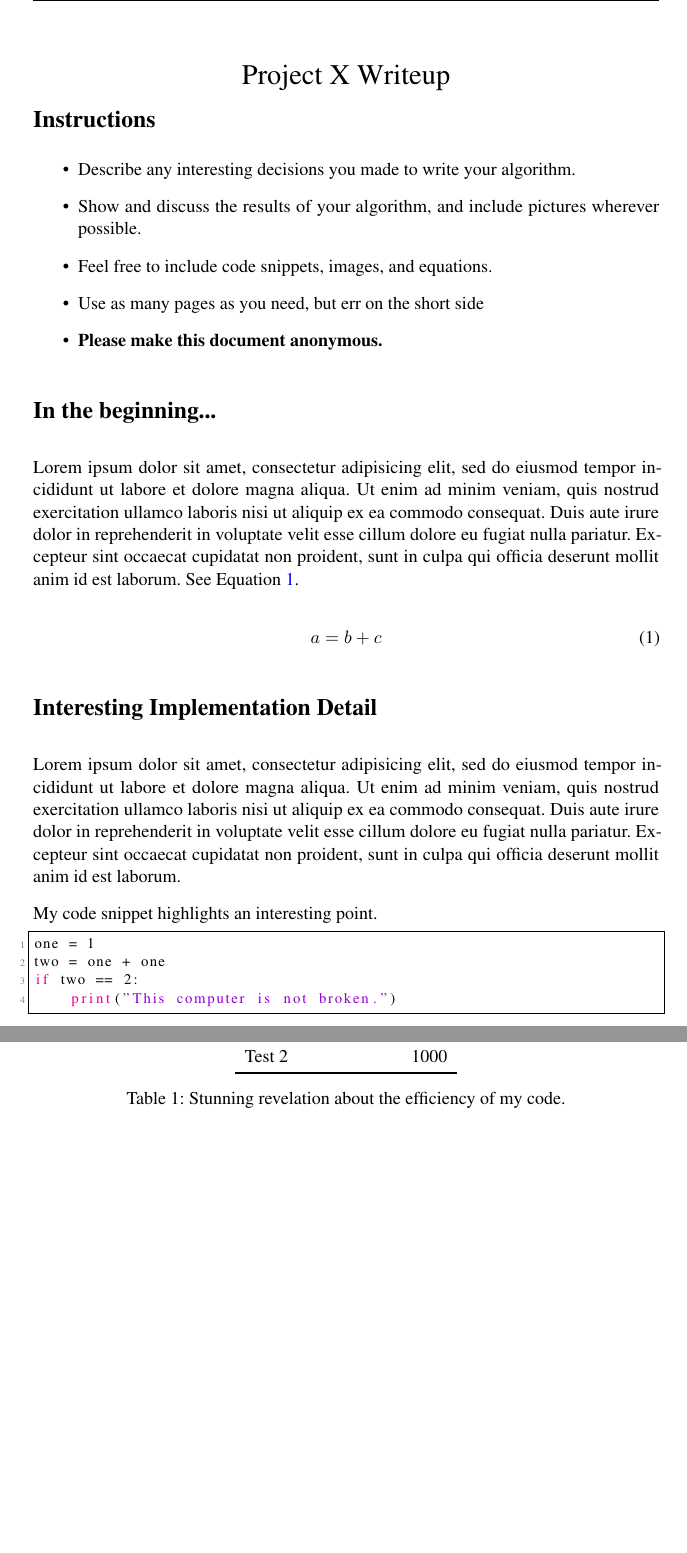
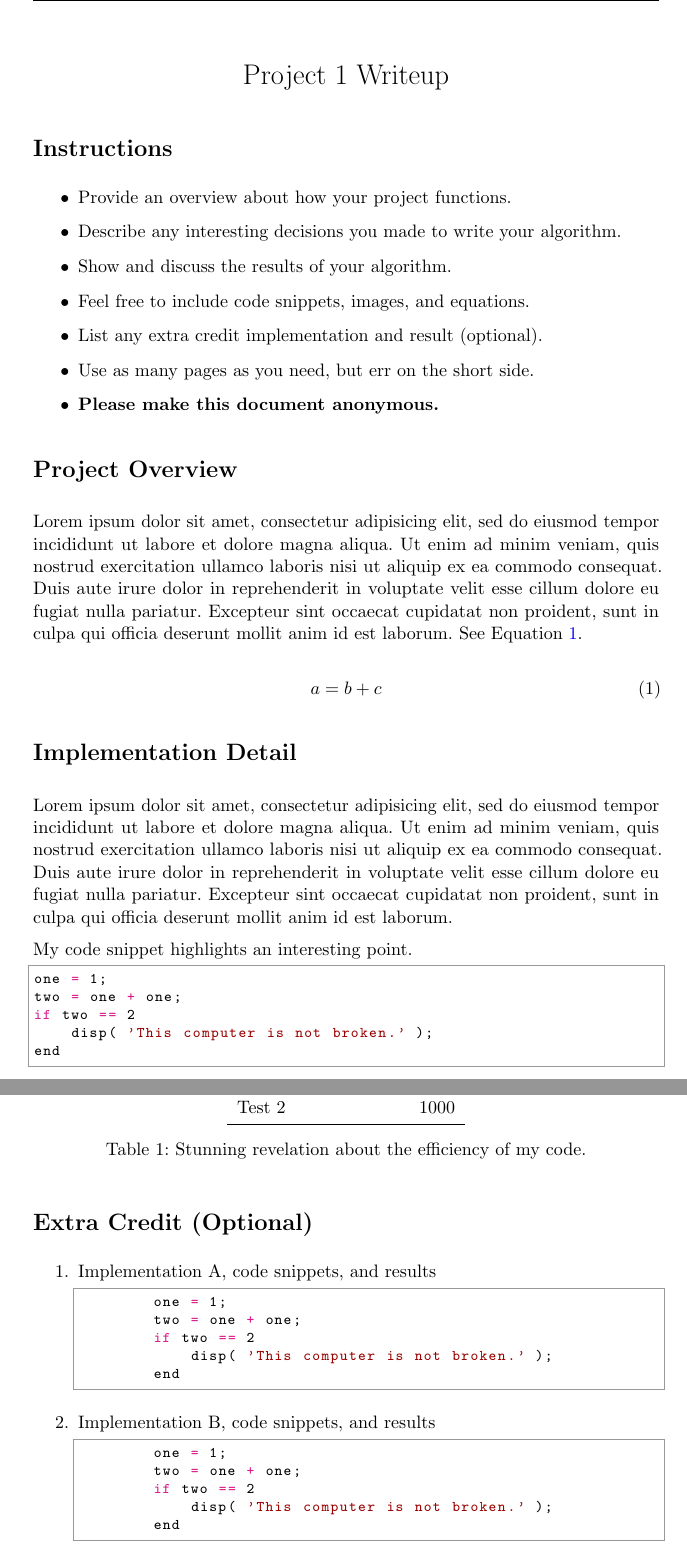
Before and after one commit to brown-ivl/CSCI2952-O_RobotExercises_Template, a LaTeX document (writeup/writeup.tex): two parts of pages 1 and 2 of 2, joined at a grey line, cut so that both start at the same text, the shorter picture padded with empty space. Compiled offline with pdfLaTeX.

Commit message:
updated writeup template

```diff
--- a/writeup/writeup.tex
+++ b/writeup/writeup.tex
@@ -53,8 +50,10 @@
 \usepackage{fancyhdr}
 \setlength{\headheight}{15pt}
 \usepackage{microtype}
-\usepackage{times}
 \usepackage{booktabs}
+
+% python code format: https://github.com/olivierverdier/python-latex-highlighting
+\usepackage{pythonhighlight}
 
 \frenchspacing
 \setlength{\parindent}{0cm} % Default is 15pt.
@@ -99,19 +72,21 @@
 
 \begin{document}
 \maketitle
-\vspace{-3cm}
+\vspace{-2cm}
 \thispagestyle{fancy}
 
 \section*{Instructions}
 \begin{itemize}
+  \item Provide an overview about how your project functions.
   \item Describe any interesting decisions you made to write your algorithm.
-  \item Show and discuss the results of your algorithm, and include pictures wherever possible.
+  \item Show and discuss the results of your algorithm.
   \item Feel free to include code snippets, images, and equations.
-  \item Use as many pages as you need, but err on the short side
+  \item List any extra credit implementation and result (optional).
+  \item Use as many pages as you need, but err on the short side.
   \item \textbf{Please make this document anonymous.}
 \end{itemize}
 
-\section*{In the beginning...}
+\section*{Project Overview}
 
 Lorem ipsum dolor sit amet, consectetur adipisicing elit, sed do eiusmod tempor incididunt ut labore et dolore magna aliqua. Ut enim ad minim veniam, quis nostrud exercitation ullamco laboris nisi ut aliquip ex ea commodo consequat. Duis aute irure dolor in reprehenderit in voluptate velit esse cillum dolore eu fugiat nulla pariatur. Excepteur sint occaecat cupidatat non proident, sunt in culpa qui officia deserunt mollit anim id est laborum. See Equation~\ref{eq:one}.
 
@@ -120,20 +95,20 @@ a = b + c
 \label{eq:one}
 \end{equation}
 
-\section*{Interesting Implementation Detail}
+\section*{Implementation Detail}
 
 Lorem ipsum dolor sit amet, consectetur adipisicing elit, sed do eiusmod tempor incididunt ut labore et dolore magna aliqua. Ut enim ad minim veniam, quis nostrud exercitation ullamco laboris nisi ut aliquip ex ea commodo consequat. Duis aute irure dolor in reprehenderit in voluptate velit esse cillum dolore eu fugiat nulla pariatur. Excepteur sint occaecat cupidatat non proident, sunt in culpa qui officia deserunt mollit anim id est laborum.
 
 My code snippet highlights an interesting point.
-\begin{lstlisting}
-one = 1
-two = one + one
-if two == 2:
-    print("This computer is not broken.")
+\begin{python}
+one = 1;
+two = one + one;
+if two == 2
+    disp( 'This computer is not broken.' );
+end
+\end{python}
 
-\end{lstlisting}
-
-\section*{A Result}
+\section*{Result}
 
 \begin{enumerate}
     \item Result 1 was a total failure, because...
@@ -165,4 +140,26 @@ My results are summarized in Table~\ref{tab:table1}.
     \label{tab:table1}
 \end{table}
 
+\section*{Extra Credit (Optional)}
+\begin{enumerate}
+
+    \item Implementation A, code snippets, and results
+        \begin{python}
+        one = 1;
+        two = one + one;
+        if two == 2
+            disp( 'This computer is not broken.' );
+        end
+        \end{python}
+
+    \item Implementation B, code snippets, and results
+        \begin{python}
+        one = 1;
+        two = one + one;
+        if two == 2
+            disp( 'This computer is not broken.' );
+        end
+        \end{python}
+\end{enumerate}
+
 \end{document}
```
Also changed, not shown: writeup/writeup.tex (33 more changed lines).
